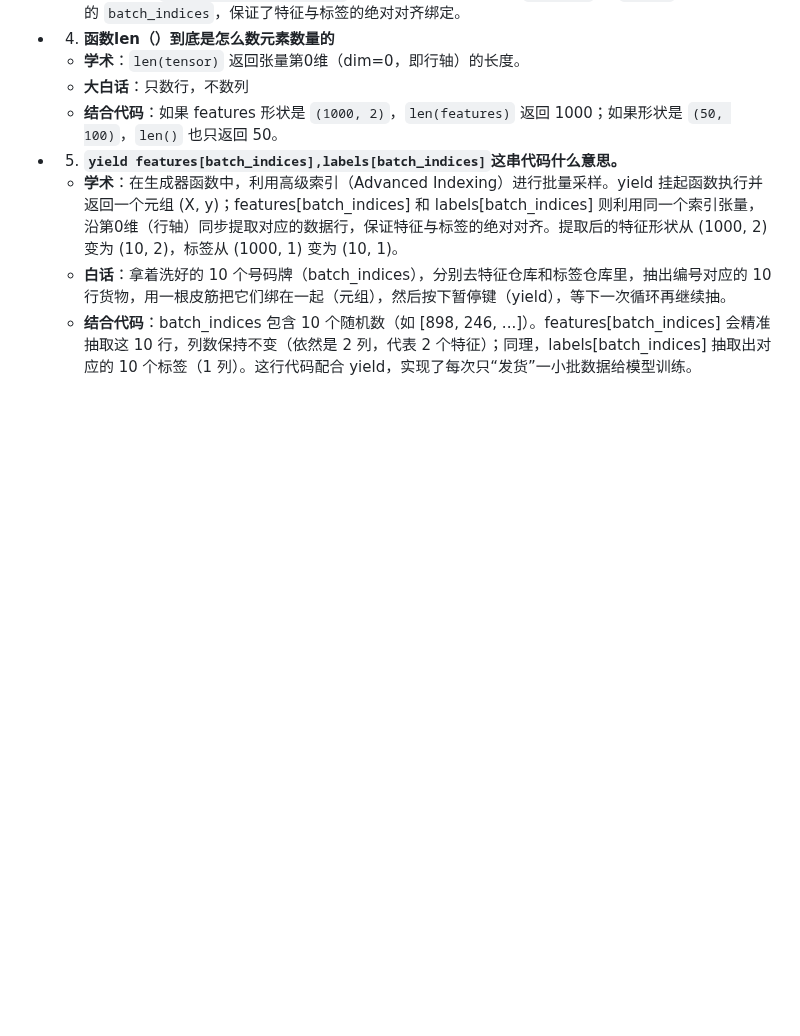
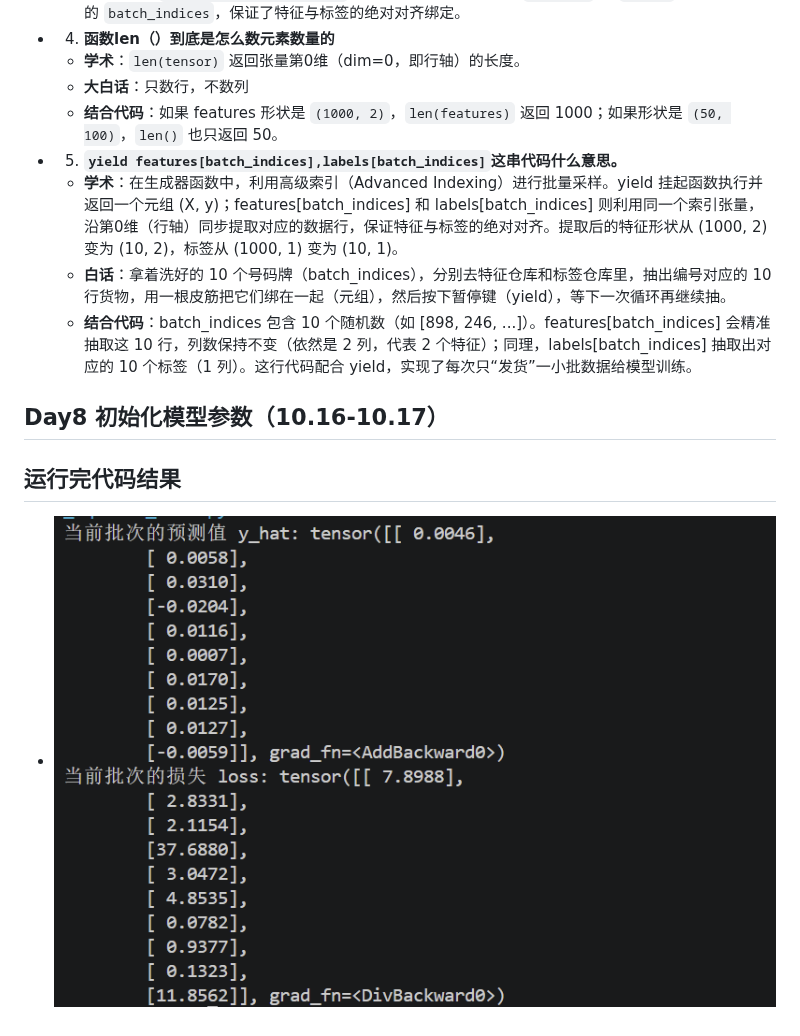
Before and after one commit to mangrenxing/deep-learning-practice, a Markdown page: readme.md, the part around the change. Rendered like a GitHub page; pictures changed too: image-4.png (added); blank space fills up the shorter version.

Commit message:
Day8 初始化模型参数（10.16-10.17）

```diff
--- a/readme.md
+++ b/readme.md
@@ -194,3 +194,7 @@ id(y)==before
   - **学术**：在生成器函数中，利用高级索引（Advanced Indexing）进行批量采样。yield 挂起函数执行并返回一个元组 (X, y)；features[batch_indices] 和 labels[batch_indices] 则利用同一个索引张量，沿第0维（行轴）同步提取对应的数据行，保证特征与标签的绝对对齐。提取后的特征形状从 (1000, 2) 变为 (10, 2)，标签从 (1000, 1) 变为 (10, 1)。
   - **白话**：拿着洗好的 10 个号码牌（batch_indices），分别去特征仓库和标签仓库里，抽出编号对应的 10 行货物，用一根皮筋把它们绑在一起（元组），然后按下暂停键（yield），等下一次循环再继续抽。
   - **结合代码**：batch_indices 包含 10 个随机数（如 [898, 246, ...]）。features[batch_indices] 会精准抽取这 10 行，列数保持不变（依然是 2 列，代表 2 个特征）；同理，labels[batch_indices] 抽取出对应的 10 个标签（1 列）。这行代码配合 yield，实现了每次只“发货”一小批数据给模型训练。
+
+## Day8 初始化模型参数（10.16-10.17）
+## 运行完代码结果
+- ![alt text](image-4.png)
```
Also changed, not shown: 1 other file.
